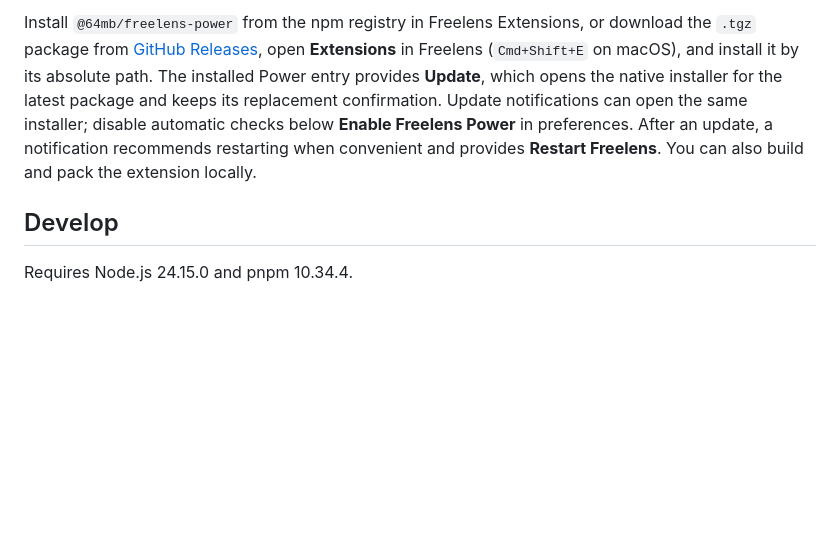
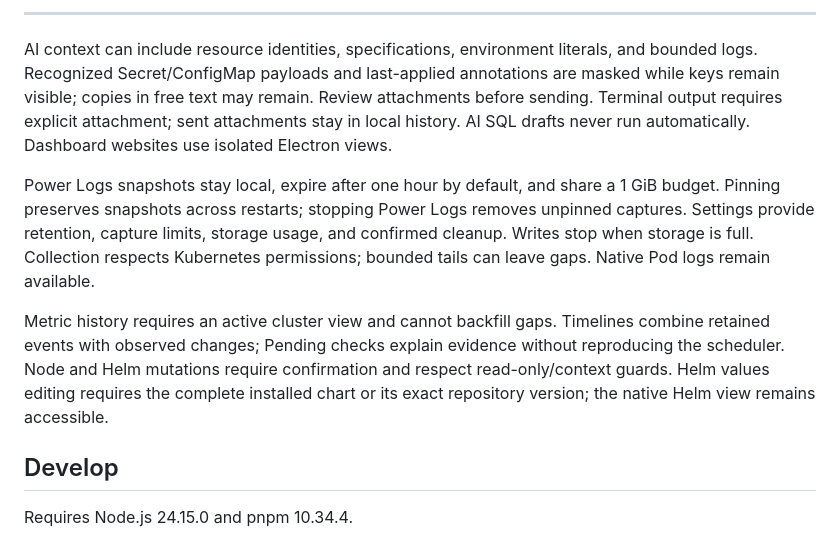
Before and after one commit to 64mb/freelens-power, a Markdown page: README.md, the part around one of its changes. Drawn GitHub-style; blank space fills up the shorter version.

```diff
--- a/README.md
+++ b/README.md
@@ -45,5 +51,11 @@ Real extension components with synthetic website content, prompts, and conversat
 
-Install `@64mb/freelens-power` from the npm registry in Freelens Extensions, or download the `.tgz` package from [GitHub Releases](https://github.com/64mb/freelens-power/releases), open **Extensions** in Freelens (`Cmd+Shift+E` on macOS), and install it by its absolute path. The installed Power entry provides **Update**, which opens the native installer for the latest package and keeps its replacement confirmation. Update notifications can open the same installer; disable automatic checks below **Enable Freelens Power** in preferences. After an update, a notification recommends restarting when convenient and provides **Restart Freelens**. You can also build and pack the extension locally.
+---
+
+AI context can include resource identities, specifications, environment literals, and bounded logs. Recognized Secret/ConfigMap payloads and last-applied annotations are masked while keys remain visible; copies in free text may remain. Review attachments before sending. Terminal output requires explicit attachment; sent attachments stay in local history. AI SQL drafts never run automatically. Dashboard websites use isolated Electron views.
+
+Power Logs snapshots stay local, expire after one hour by default, and share a 1 GiB budget. Pinning preserves snapshots across restarts; stopping Power Logs removes unpinned captures. Settings provide retention, capture limits, storage usage, and confirmed cleanup. Writes stop when storage is full. Collection respects Kubernetes permissions; bounded tails can leave gaps. Native Pod logs remain available.
+
+Metric history requires an active cluster view and cannot backfill gaps. Timelines combine retained events with observed changes; Pending checks explain evidence without reproducing the scheduler. Node and Helm mutations require confirmation and respect read-only/context guards. Helm values editing requires the complete installed chart or its exact repository version; the native Helm view remains accessible.
 
 ## Develop
 
```
Also changed, not shown: other parts of README.md (+39 -33 lines), docs/screenshots/node-bulk-selection.png (added), docs/screenshots/power-logs-sql.png (added), docs/screenshots/power-logs.png (added), docs/screenshots/relationships.png (added), docs/screenshots/resource-search.png (added), 6 other files.
